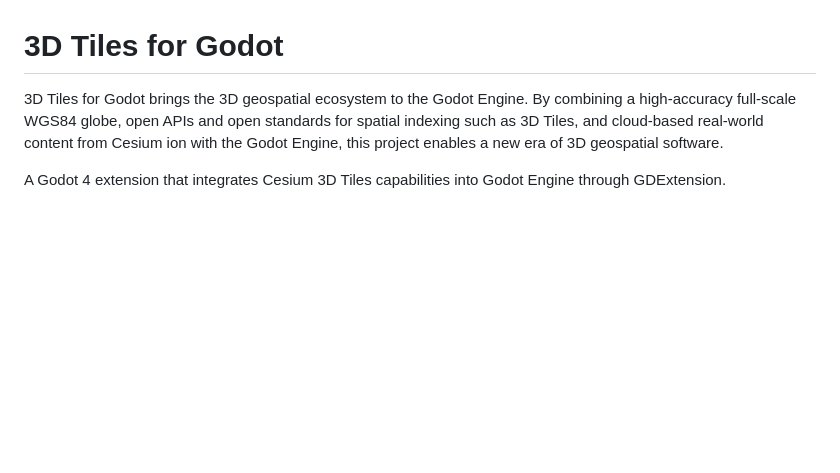
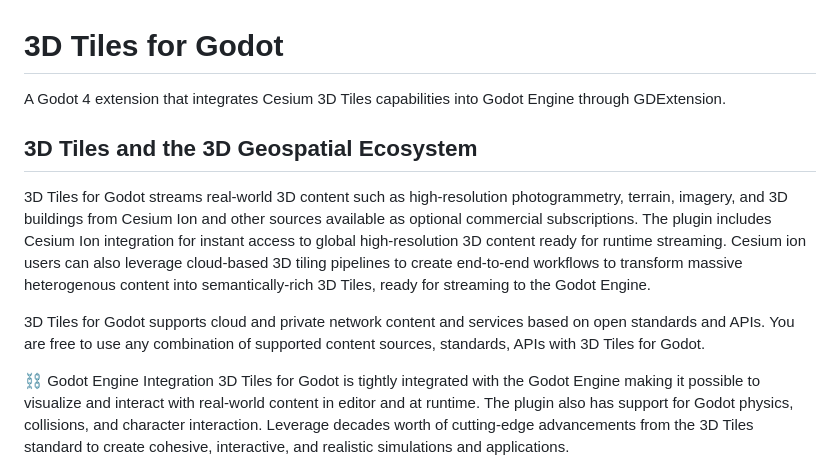
Before and after one commit to zhangjiangen11/3D-Tiles-For-Godot, a Markdown page: README.md, the part around the change. Drawn GitHub-style; blank space fills up the shorter version.

```diff
--- a/README.md
+++ b/README.md
@@ -1,9 +1,17 @@
 
 # 3D Tiles for Godot
 
-3D Tiles for Godot brings the 3D geospatial ecosystem to the Godot Engine. By combining a high-accuracy full-scale WGS84 globe, open APIs and open standards for spatial indexing such as 3D Tiles, and cloud-based real-world content from Cesium ion with the Godot Engine, this project enables a new era of 3D geospatial software.
+A Godot 4 extension that integrates Cesium 3D Tiles capabilities into Godot Engine through GDExtension.
 
-A Godot 4 extension that integrates Cesium 3D Tiles capabilities into Godot Engine through GDExtension.
+## 3D Tiles and the 3D Geospatial Ecosystem
+3D Tiles for Godot streams real-world 3D content such as high-resolution photogrammetry, terrain, imagery, and 3D buildings from Cesium Ion and other sources available as optional commercial subscriptions. The plugin includes Cesium Ion integration for instant access to global high-resolution 3D content ready for runtime streaming. Cesium ion users can also leverage cloud-based 3D tiling pipelines to create end-to-end workflows to transform massive heterogenous content into semantically-rich 3D Tiles, ready for streaming to the Godot Engine.
+
+3D Tiles for Godot supports cloud and private network content and services based on open standards and APIs. You are free to use any combination of supported content sources, standards, APIs with 3D Tiles for Godot.
+
+⛓️ Godot Engine Integration
+3D Tiles for Godot is tightly integrated with the Godot Engine making it possible to visualize and interact with real-world content in editor and at runtime. The plugin also has support for Godot physics, collisions, and character interaction. Leverage decades worth of cutting-edge advancements from the 3D Tiles standard to create cohesive, interactive, and realistic simulations and applications.
+
+
 
 ![Godot Cesium Plugin](readme_resources/demo1.jpg)
 
```
